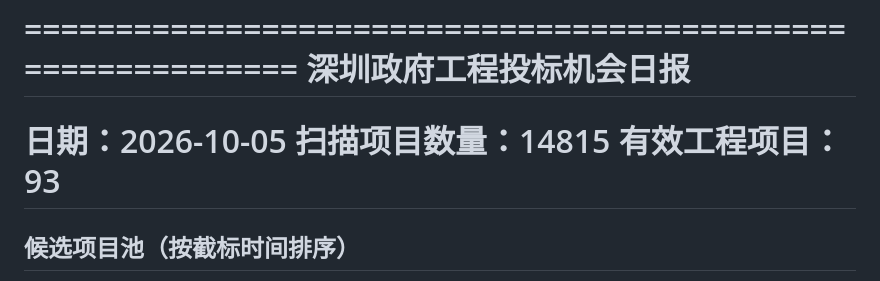
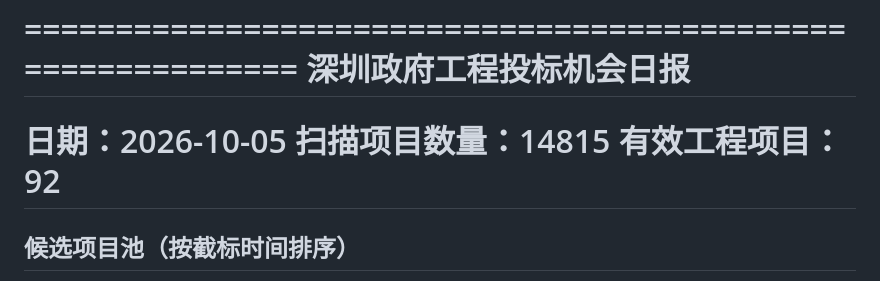
Before and after one commit to ayuyu5913/hd-7k3m9x, a Markdown page: archive/投标机会日报_2026-10-05.md, the part around the change. GitHub-like rendering.

Commit message:
archive: 2026-10-05

```diff
--- a/archive/投标机会日报_2026-10-05.md
+++ b/archive/投标机会日报_2026-10-05.md
@@ -4,7 +4,7 @@
 
 日期：2026-10-05
 扫描项目数量：14815
-有效工程项目：93
+有效工程项目：92
 ============================================================
 
 ## 候选项目池（按截标时间排序）
```
